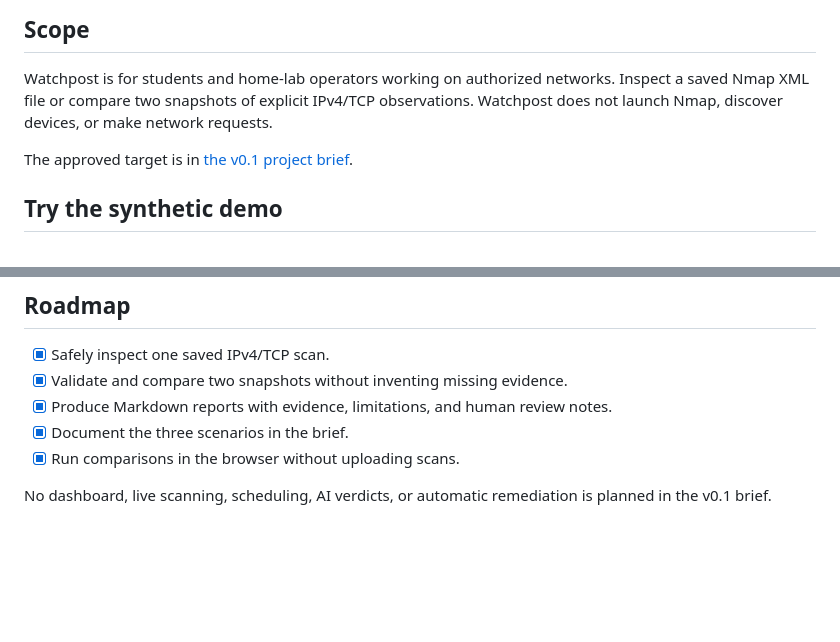
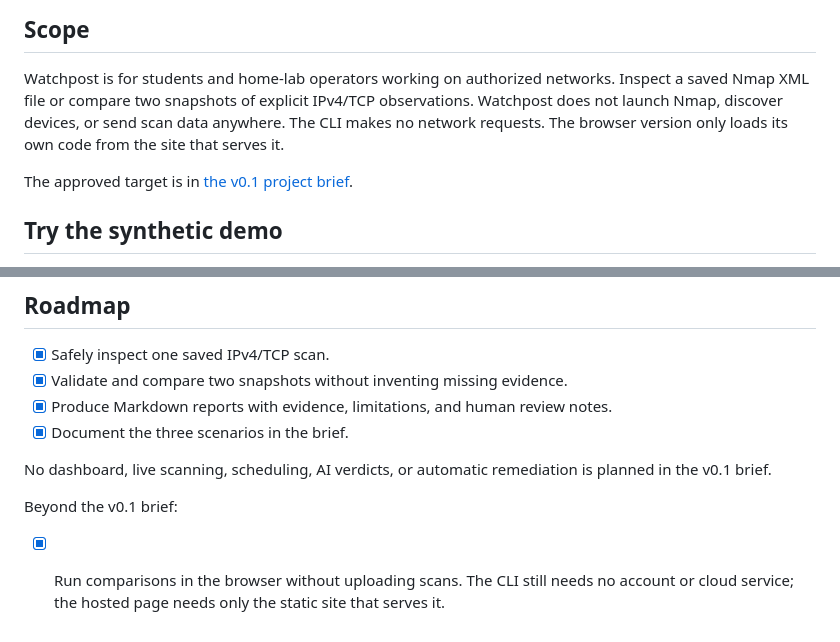
Before and after one commit to ejames-dev/watchpost, a Markdown page: README.md, 2 parts joined by grey strips. Rendered like a GitHub page; blank space fills up the shorter version.

Commit message:
Clarify network and scope claims for the browser build
Co-Authored-By: Claude Opus 5.5 <noreply@anthropic.com>
Claude-Session: https://claude.ai/code/session_017ts5AWpPVttZ68wpKjbDHf

```diff
--- a/README.md
+++ b/README.md
@@ -44,7 +44,9 @@ It deploys to Cloudflare as an assets-only Worker. See [the browser build guide]
 
 Watchpost is for students and home-lab operators working on authorized networks.
 Inspect a saved Nmap XML file or compare two snapshots of explicit IPv4/TCP observations.
-Watchpost does not launch Nmap, discover devices, or make network requests.
+Watchpost does not launch Nmap, discover devices, or send scan data anywhere.
+The CLI makes no network requests. The browser version only loads its own code from the
+site that serves it.
 
 The approved target is in [the v0.1 project brief](docs/brief-v0.1.md).
 
@@ -220,6 +222,10 @@ Third-party dependencies retain their own licenses.
 - [x] Validate and compare two snapshots without inventing missing evidence.
 - [x] Produce Markdown reports with evidence, limitations, and human review notes.
 - [x] Document the three scenarios in the brief.
-- [x] Run comparisons in the browser without uploading scans.
 
 No dashboard, live scanning, scheduling, AI verdicts, or automatic remediation is planned in the v0.1 brief.
+
+Beyond the v0.1 brief:
+
+- [x] Run comparisons in the browser without uploading scans. The CLI still needs no account
+  or cloud service; the hosted page needs only the static site that serves it.
```
